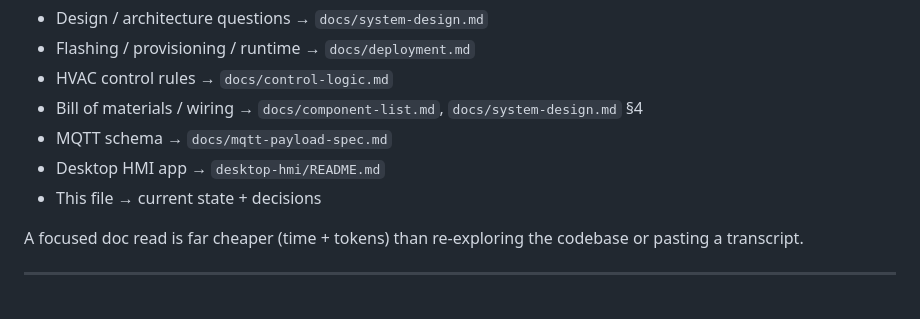
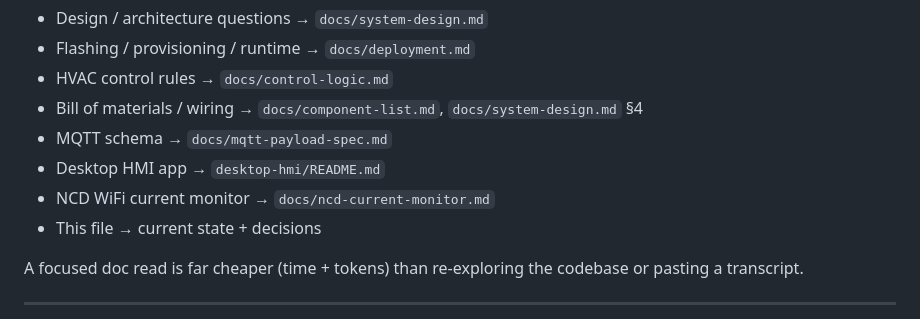
Before and after one commit to jchriswaters/merrick_ac, a Markdown page: docs/PROJECT-STATUS.md, the part around the change. GitHub-like rendering.

```diff
--- a/docs/PROJECT-STATUS.md
+++ b/docs/PROJECT-STATUS.md
@@ -19,6 +19,7 @@ Point Claude at the relevant doc(s) instead of pasting chat history:
 - Bill of materials / wiring → `docs/component-list.md`, `docs/system-design.md` §4
 - MQTT schema → `docs/mqtt-payload-spec.md`
 - Desktop HMI app → `desktop-hmi/README.md`
+- NCD WiFi current monitor → `docs/ncd-current-monitor.md`
 - This file → current state + decisions
 
 A focused doc read is far cheaper (time + tokens) than re-exploring the
```
Also changed, not shown: docs/ncd-current-monitor.md (added, +149 -0 lines).
